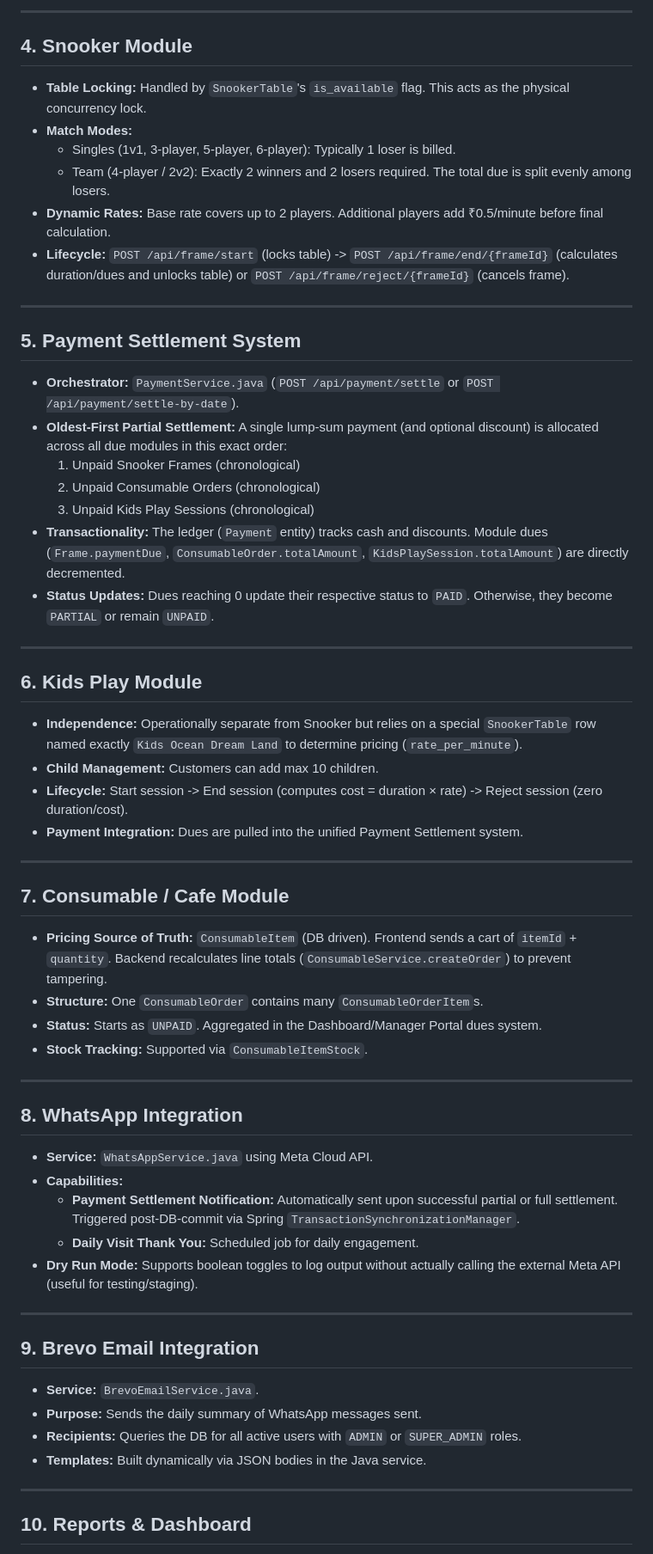
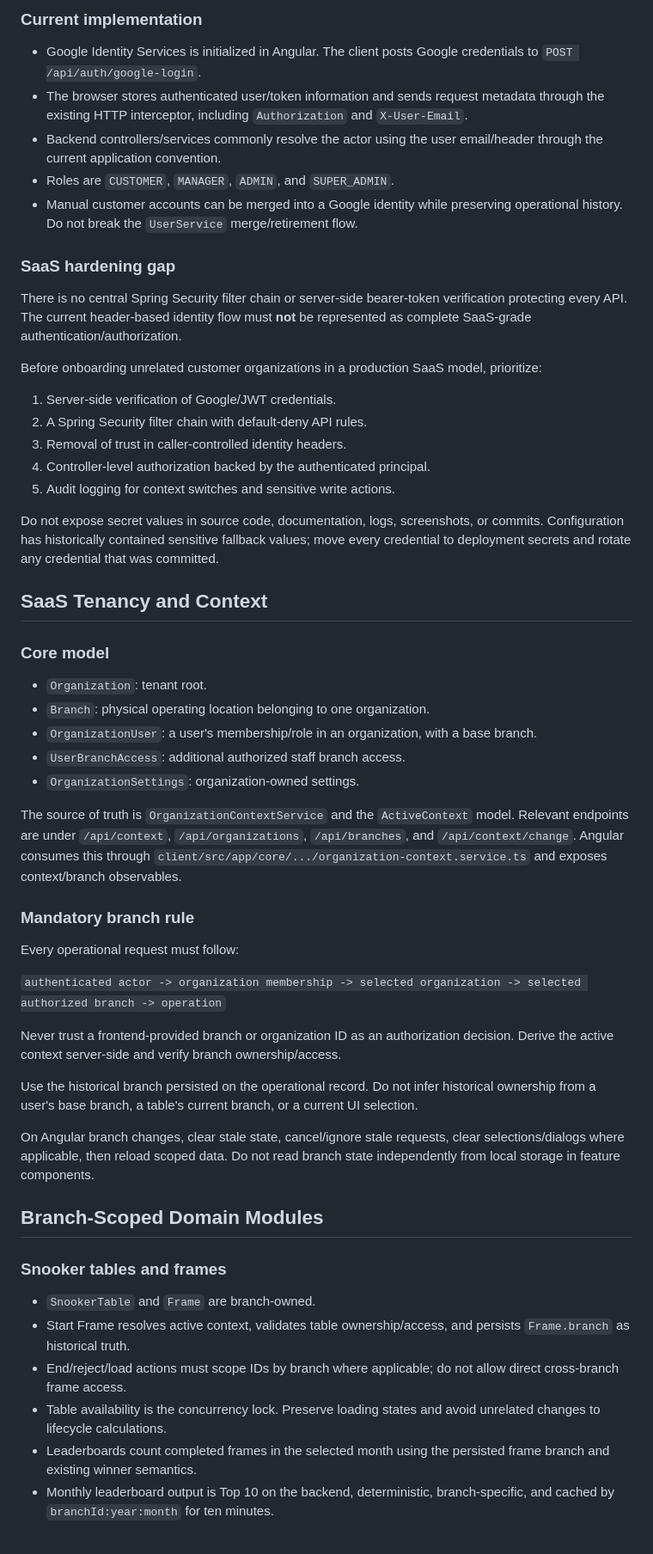
Before and after one commit to pragyeshyadav/youngsters-sports-club, a Markdown page: ysc/agents.md, the part around one of its changes. Shown at 86% size. Drawn GitHub-style.

```diff
--- a/ysc/agents.md
+++ b/ysc/agents.md
@@ -49,65 +52,58 @@ Read both documents deeply before modifying code.
 
----
+### Current implementation
 
-## 4. Snooker Module
+- Google Identity Services is initialized in Angular. The client posts Google credentials to `POST /api/auth/google-login`.
+- The browser stores authenticated user/token information and sends request metadata through the existing HTTP interceptor, including `Authorization` and `X-User-Email`.
+- Backend controllers/services commonly resolve the actor using the user email/header through the current application convention.
+- Roles are `CUSTOMER`, `MANAGER`, `ADMIN`, and `SUPER_ADMIN`.
+- Manual customer accounts can be merged into a Google identity while preserving operational history. Do not break the `UserService` merge/retirement flow.
 
-* **Table Locking:** Handled by `SnookerTable`'s `is_available` flag. This acts as the physical concurrency lock.
-* **Match Modes:**
-  * Singles (1v1, 3-player, 5-player, 6-player): Typically 1 loser is billed.
-  * Team (4-player / 2v2): Exactly 2 winners and 2 losers required. The total due is split evenly among losers.
-* **Dynamic Rates:** Base rate covers up to 2 players. Additional players add ₹0.5/minute before final calculation.
-* **Lifecycle:** `POST /api/frame/start` (locks table) -> `POST /api/frame/end/{frameId}` (calculates duration/dues and unlocks table) or `POST /api/frame/reject/{frameId}` (cancels frame).
+### SaaS hardening gap
 
----
+There is no central Spring Security filter chain or server-side bearer-token verification protecting every API. The current header-based identity flow must **not** be represented as complete SaaS-grade authentication/authorization.
 
-## 5. Payment Settlement System
+Before onboarding unrelated customer organizations in a production SaaS model, prioritize:
 
-* **Orchestrator:** `PaymentService.java` (`POST /api/payment/settle` or `POST /api/payment/settle-by-date`).
-* **Oldest-First Partial Settlement:** A single lump-sum payment (and optional discount) is allocated across all due modules in this exact order:
-  1. Unpaid Snooker Frames (chronological)
-  2. Unpaid Consumable Orders (chronological)
-  3. Unpaid Kids Play Sessions (chronological)
-* **Transactionality:** The ledger (`Payment` entity) tracks cash and discounts. Module dues (`Frame.paymentDue`, `ConsumableOrder.totalAmount`, `KidsPlaySession.totalAmount`) are directly decremented.
-* **Status Updates:** Dues reaching 0 update their respective status to `PAID`. Otherwise, they become `PARTIAL` or remain `UNPAID`.
+1. Server-side verification of Google/JWT credentials.
+2. A Spring Security filter chain with default-deny API rules.
+3. Removal of trust in caller-controlled identity headers.
+4. Controller-level authorization backed by the authenticated principal.
+5. Audit logging for context switches and sensitive write actions.
 
----
+Do not expose secret values in source code, documentation, logs, screenshots, or commits. Configuration has historically contained sensitive fallback values; move every credential to deployment secrets and rotate any credential that was committed.
 
-## 6. Kids Play Module
+## SaaS Tenancy and Context
 
-* **Independence:** Operationally separate from Snooker but relies on a special `SnookerTable` row named exactly `Kids Ocean Dream Land` to determine pricing (`rate_per_minute`).
-* **Child Management:** Customers can add max 10 children.
-* **Lifecycle:** Start session -> End session (computes cost = duration × rate) -> Reject session (zero duration/cost).
-* **Payment Integration:** Dues are pulled into the unified Payment Settlement system.
+### Core model
 
----
+- `Organization`: tenant root.
+- `Branch`: physical operating location belonging to one organization.
+- `OrganizationUser`: a user's membership/role in an organization, with a base branch.
+- `UserBranchAccess`: additional authorized staff branch access.
+- `OrganizationSettings`: organization-owned settings.
 
-## 7. Consumable / Cafe Module
+The source of truth is `OrganizationContextService` and the `ActiveContext` model. Relevant endpoints are under `/api/context`, `/api/organizations`, `/api/branches`, and `/api/context/change`. Angular consumes this through `client/src/app/core/.../organization-context.service.ts` and exposes context/branch observables.
 
-* **Pricing Source of Truth:** `ConsumableItem` (DB driven). Frontend sends a cart of `itemId` + `quantity`. Backend recalculates line totals (`ConsumableService.createOrder`) to prevent tampering.
-* **Structure:** One `ConsumableOrder` contains many `ConsumableOrderItem`s.
-* **Status:** Starts as `UNPAID`. Aggregated in the Dashboard/Manager Portal dues system.
-* **Stock Tracking:** Supported via `ConsumableItemStock`.
+### Mandatory branch rule
 
----
+Every operational request must follow:
 
-## 8. WhatsApp Integration
+`authenticated actor -> organization membership -> selected organization -> selected authorized branch -> operation`
 
-* **Service:** `WhatsAppService.java` using Meta Cloud API.
-* **Capabilities:**
-  * **Payment Settlement Notification:** Automatically sent upon successful partial or full settlement. Triggered post-DB-commit via Spring `TransactionSynchronizationManager`.
-  * **Daily Visit Thank You:** Scheduled job for daily engagement.
-* **Dry Run Mode:** Supports boolean toggles to log output without actually calling the external Meta API (useful for testing/staging).
+Never trust a frontend-provided branch or organization ID as an authorization decision. Derive the active context server-side and verify branch ownership/access.
 
----
+Use the historical branch persisted on the operational record. Do not infer historical ownership from a user's base branch, a table's current branch, or a current UI selection.
 
-## 9. Brevo Email Integration
+On Angular branch changes, clear stale state, cancel/ignore stale requests, clear selections/dialogs where applicable, then reload scoped data. Do not read branch state independently from local storage in feature components.
 
-* **Service:** `BrevoEmailService.java`.
-* **Purpose:** Sends the daily summary of WhatsApp messages sent.
-* **Recipients:** Queries the DB for all active users with `ADMIN` or `SUPER_ADMIN` roles.
-* **Templates:** Built dynamically via JSON bodies in the Java service.
+## Branch-Scoped Domain Modules
 
----
+### Snooker tables and frames
 
-## 10. Reports & Dashboard
+- `SnookerTable` and `Frame` are branch-owned.
+- Start Frame resolves active context, validates table ownership/access, and persists `Frame.branch` as historical truth.
+- End/reject/load actions must scope IDs by branch where applicable; do not allow direct cross-branch frame access.
+- Table availability is the concurrency lock. Preserve loading states and avoid unrelated changes to lifecycle calculations.
+- Leaderboards count completed frames in the selected month using the persisted frame branch and existing winner semantics.
+- Monthly leaderboard output is Top 10 on the backend, deterministic, branch-specific, and cached by `branchId:year:month` for ten minutes.
 
```
Also changed, not shown: other parts of ysc/agents.md (+150 -263 lines).
